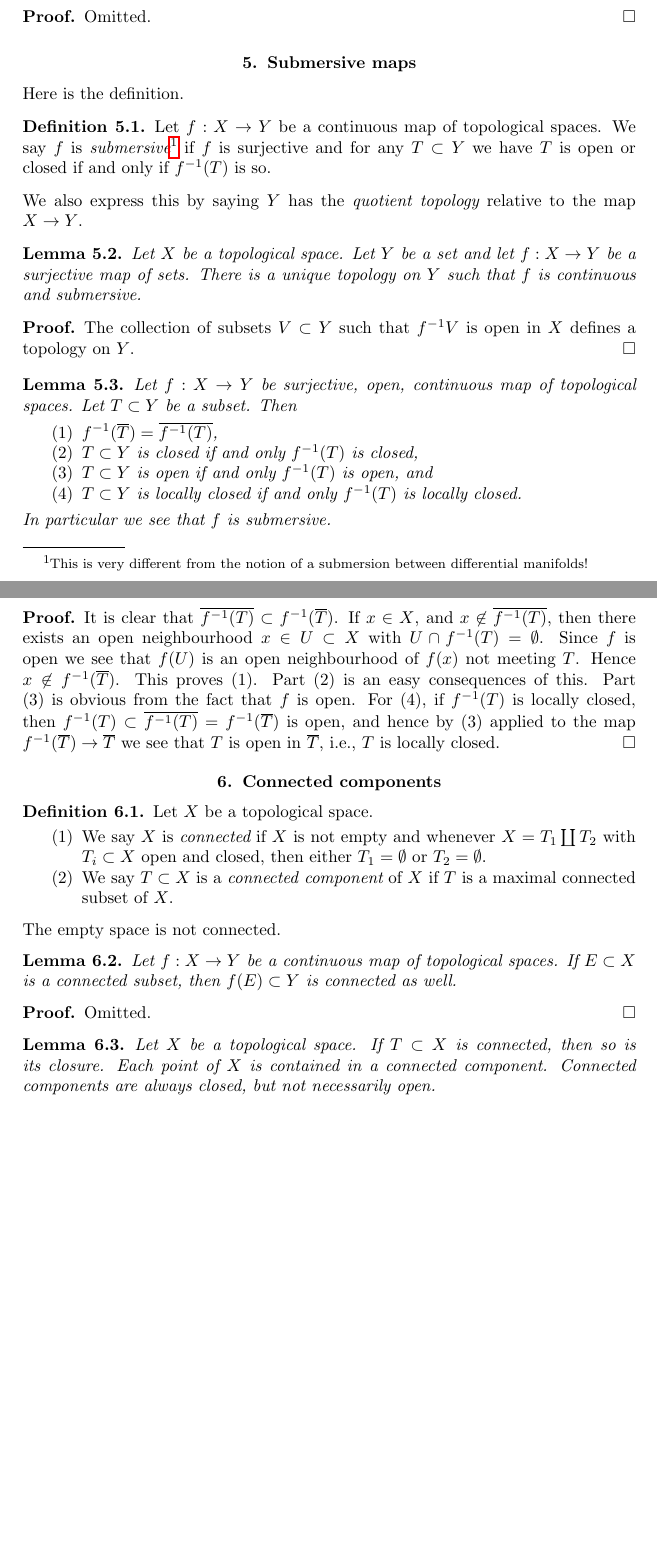
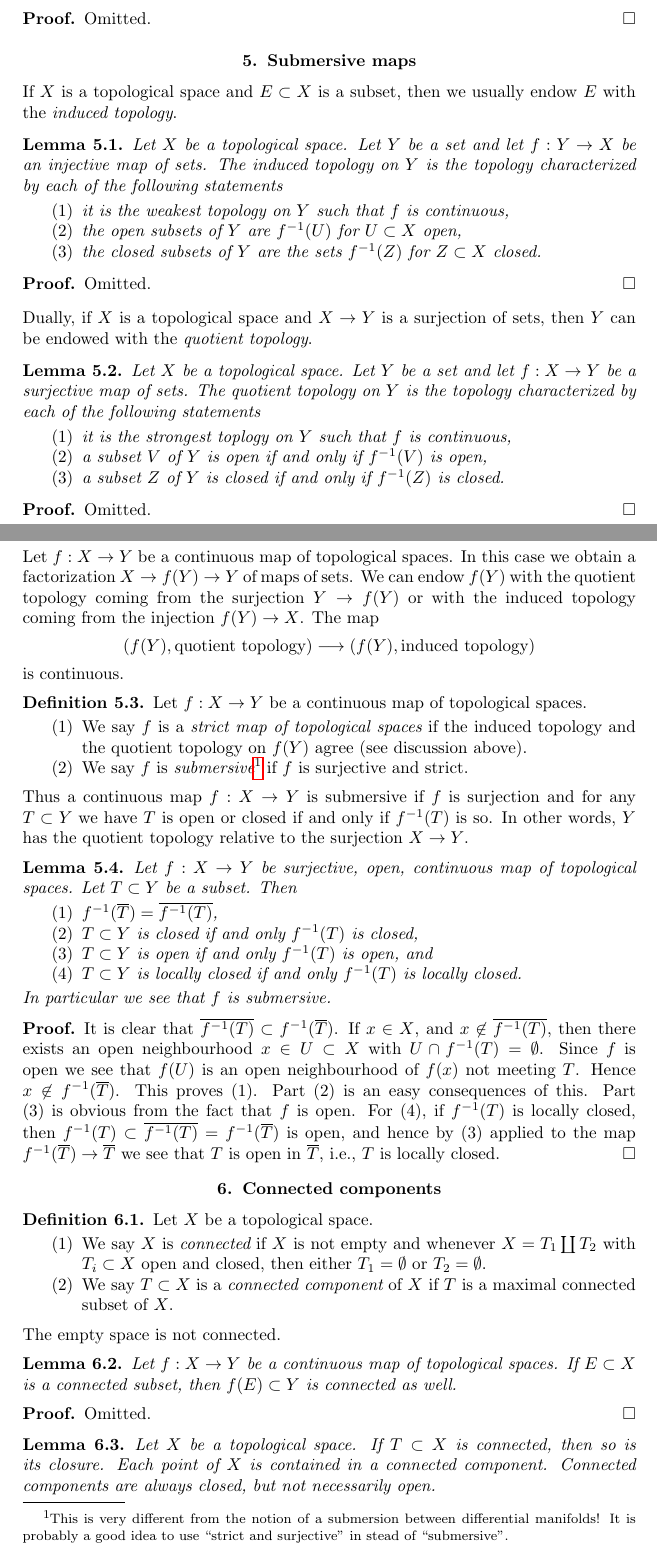
Before and after one commit to stacks/stacks-project, a LaTeX document (topology.tex): two parts of pages 3 and 4 of 36 before the commit and two parts of pages 3 and 4 of 37 after it, joined at a grey line, cut so that both start at the same text, the shorter picture padded with empty space. Compiled offline with pdfLaTeX.

Commit message:
Submersive and strict maps of topological spaces
Antoine Chambert-Loir suggests we should avoid using the terminology
``submersive'' and instead use ``surjective and strict''. This commit
doesn't yet go there completely but just introduces the notion of a
strict map of topological spaces.

```diff
--- a/topology.tex
+++ b/topology.tex
@@ -209,32 +212,81 @@ Omitted.
 \label{section-submersive}
 
 \noindent
-Here is the definition.
+If $X$ is a topological space and $E \subset X$ is a subset, then
+we usually endow $E$ with the {\it induced topology}.
+
+\begin{lemma}
+\label{lemma-induced}
+Let $X$ be a topological space. Let $Y$ be a set and let
+$f : Y \to X$ be an injective map of sets. The induced
+topology on $Y$ is the topology characterized by
+each of the following statements
+\begin{enumerate}
+\item it is the weakest topology on $Y$ such that $f$ is continuous,
+\item the open subsets of $Y$ are $f^{-1}(U)$ for $U \subset X$ open,
+\item the closed subsets of $Y$ are the sets $f^{-1}(Z)$ for $Z \subset X$
+closed.
+\end{enumerate}
+\end{lemma}
+
+\begin{proof}
+Omitted.
+\end{proof}
+
+\noindent
+Dually, if $X$ is a topological space and $X \to Y$ is a surjection of
+sets, then $Y$ can be endowed with the {\it quotient topology}.
+
+\begin{lemma}
+\label{lemma-quotient}
+Let $X$ be a topological space. Let $Y$ be a set and let $f : X \to Y$
+be a surjective map of sets. The quotient topology on $Y$ is the
+topology characterized by each of the following statements
+\begin{enumerate}
+\item it is the strongest toplogy on $Y$ such that $f$ is continuous,
+\item a subset $V$ of $Y$ is open if and only if $f^{-1}(V)$ is open,
+\item a subset $Z$ of $Y$ is closed if and only if $f^{-1}(Z)$ is closed.
+\end{enumerate}
+\end{lemma}
+
+\begin{proof}
+Omitted.
+\end{proof}
+
+\noindent
+Let $f : X \to Y$ be a continuous map of topological spaces.
+In this case we obtain a factorization $X \to f(Y) \to Y$
+of maps of sets. We can endow $f(Y)$ with the
+quotient topology coming from the surjection $Y \to f(Y)$
+or with the induced topology coming from the injection $f(Y) \to X$.
+The map
+$$
+(f(Y), \text{quotient topology})
+\longrightarrow
+(f(Y), \text{induced topology})
+$$
+is continuous.
 
 \begin{definition}
 \label{definition-submersive}
 Let $f : X \to Y$ be a continuous map of topological spaces.
-We say $f$ is {\it submersive}\footnote{This is very different from
-the notion of a submersion between differential manifolds!}
-if $f$ is surjective and for any $T \subset Y$ we have $T$ is
-open or closed if and only if $f^{-1}(T)$ is so.
+\begin{enumerate}
+\item We say $f$ is a {\it strict map of topological spaces}
+if the induced topology and the quotient topology on $f(Y)$ agree
+(see discussion above).
+\item We say $f$ is {\it submersive}\footnote{This is very different from
+the notion of a submersion between differential manifolds! It is probably
+a good idea to use ``strict and surjective'' in stead of ``submersive''.}
+if $f$ is surjective and strict.
+\end{enumerate}
 \end{definition}
 
 \noindent
-We also express this by saying $Y$ has the
-{\it quotient topology} relative to the map $X \to Y$.
-
-\begin{lemma}
-\label{lemma-quotient}
-Let $X$ be a topological space. Let $Y$ be a set and let $f : X \to Y$
-be a surjective map of sets. There is a unique topology on $Y$ such
-that $f$ is continuous and submersive.
-\end{lemma}
-
-\begin{proof}
-The collection of subsets $V \subset Y$ such that $f^{-1}V$
-is open in $X$ defines a topology on $Y$.
-\end{proof}
+Thus a continuous map $f : X \to Y$ is submersive if $f$
+is surjection and for any $T \subset Y$ we have
+$T$ is open or closed if and only if $f^{-1}(T)$ is so.
+In other words, $Y$ has the
+quotient topology relative to the surjection $X \to Y$.
 
 \begin{lemma}
 \label{lemma-open-morphism-quotient-topology}
```
Also changed, not shown: topology.tex (3 more changed lines).
